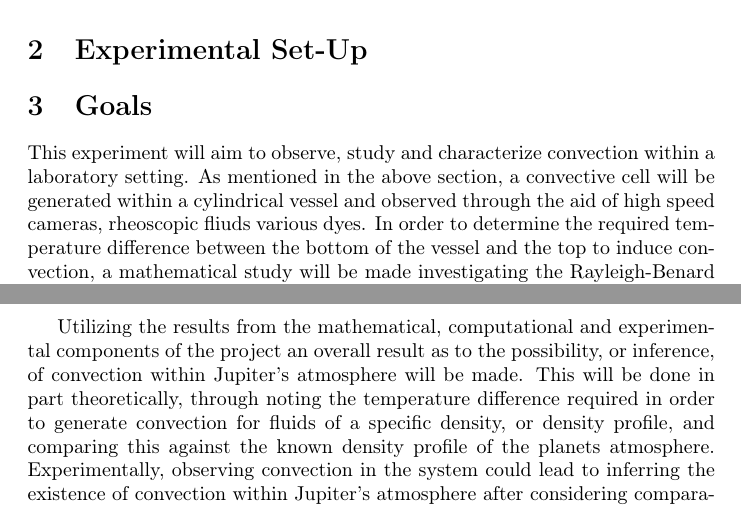
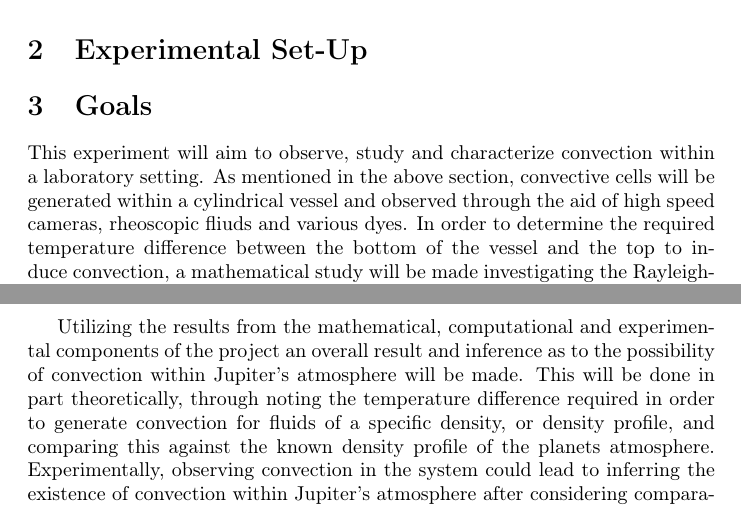
Before and after one commit to lsiemens/Physics-426-Project, a LaTeX document (Term_Project_Proposal.tex): two parts of pages 1 and 3 of 3, joined at a grey line, cut so that both start at the same text. Compiled offline with pdfLaTeX.

```diff
--- a/Term_Project_Proposal.tex
+++ b/Term_Project_Proposal.tex
@@ -51,9 +51,9 @@
 \section{Goals}
 
 This experiment will aim to observe, study and characterize convection
-within a laboratory setting. As mentioned in the above section, a
-convective cell will be generated within a cylindrical vessel and
-observed through the aid of high speed cameras, rheoscopic fliuds
+within a laboratory setting. As mentioned in the above section,
+convective cells will be generated within a cylindrical vessel and
+observed through the aid of high speed cameras, rheoscopic fliuds and
 various dyes. In order to determine the required temperature difference
 between the bottom of the vessel and the top to induce convection,
 a mathematical study will be made investigating the Rayleigh-Benard
@@ -123,8 +123,8 @@
 creation of convection within a stationary reference frame.
 
 Utilizing the results from the mathematical, computational and experimental
-components of the project an overall result as to the possibility,
-or inference, of convection within Jupiter's atmosphere will be made.
+components of the project an overall result and inference as to the possibility
+of convection within Jupiter's atmosphere will be made.
 This will be done in part theoretically, through noting the temperature
 difference required in order to generate convection for fluids of
 a specific density, or density profile, and comparing this against
```
Also changed, not shown: Term_Project_Proposal.tex (2 more changed lines).
